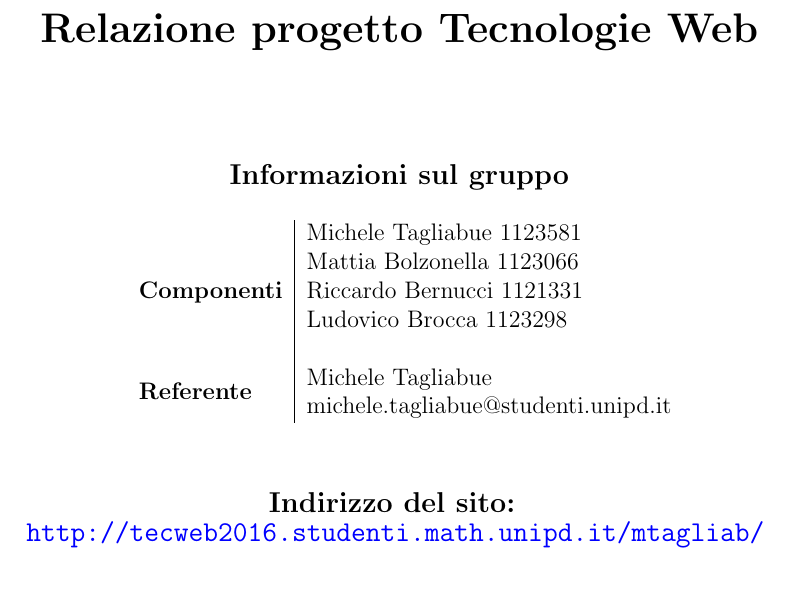
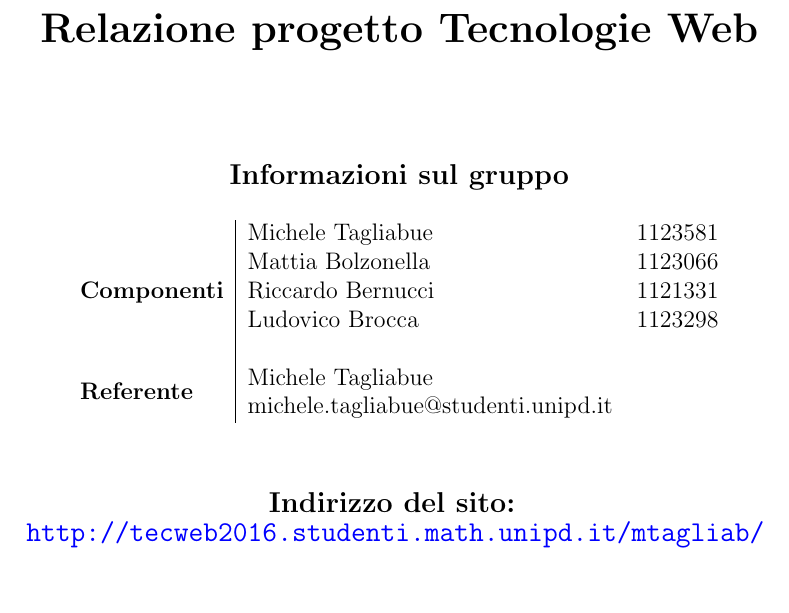
Before and after one commit to riccardobek/Tecnologie-Web, a LaTeX document (relazione/relazione.tex): part of page 1 of 16, cut so that both start at the same text. Compiled offline with pdfLaTeX.

Commit message:
sistemata tabella relazione

```diff
--- a/relazione/relazione.tex
+++ b/relazione/relazione.tex
@@ -5,16 +5,16 @@
  	\includegraphics[width=0.70\textwidth]{images/new_logo_min.png}\par \vspace{1cm}
  	{\LARGE\textbf{Relazione progetto Tecnologie Web}}\vspace{2cm}
  	{\large\textbf{Informazioni sul gruppo}}\vspace{0.5cm}
- 	\begin{tabular}{l | l@{}}
+ 	\begin{tabular}{ l | l  c}
  		\multirow{5}{*}{\textbf{Componenti}}
- 		&Michele Tagliabue 1123581 \\
- 		&Mattia Bolzonella 1123066\\
- 		&Riccardo Bernucci 1121331\\
- 		&Ludovico Brocca 1123298\\
+ 		&Michele Tagliabue & 1123581 \\
+ 		&Mattia Bolzonella &1123066\\
+ 		&Riccardo Bernucci &1121331\\
+ 		&Ludovico Brocca & 1123298\\
  		&\\
  		\multirow{2}{*}{\textbf{Referente}}
- 		&Michele Tagliabue \\
- 		&michele.tagliabue@studenti.unipd.it\\
+ 		&Michele Tagliabue &\\
+ 		&michele.tagliabue@studenti.unipd.it &\\
  	\end{tabular}\vspace{1.2cm}
 
  	{\large\textbf{Indirizzo del sito: }}
```
